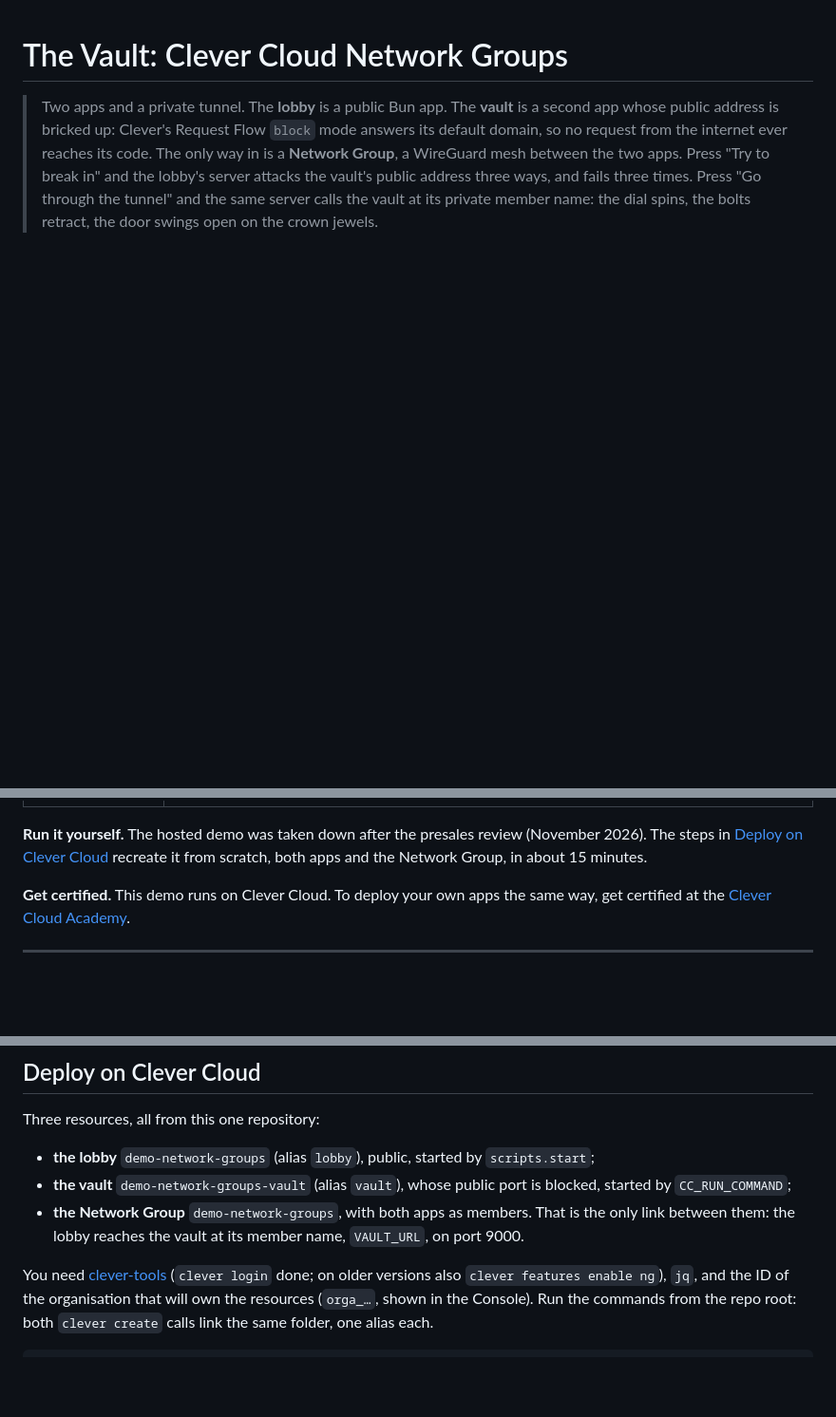
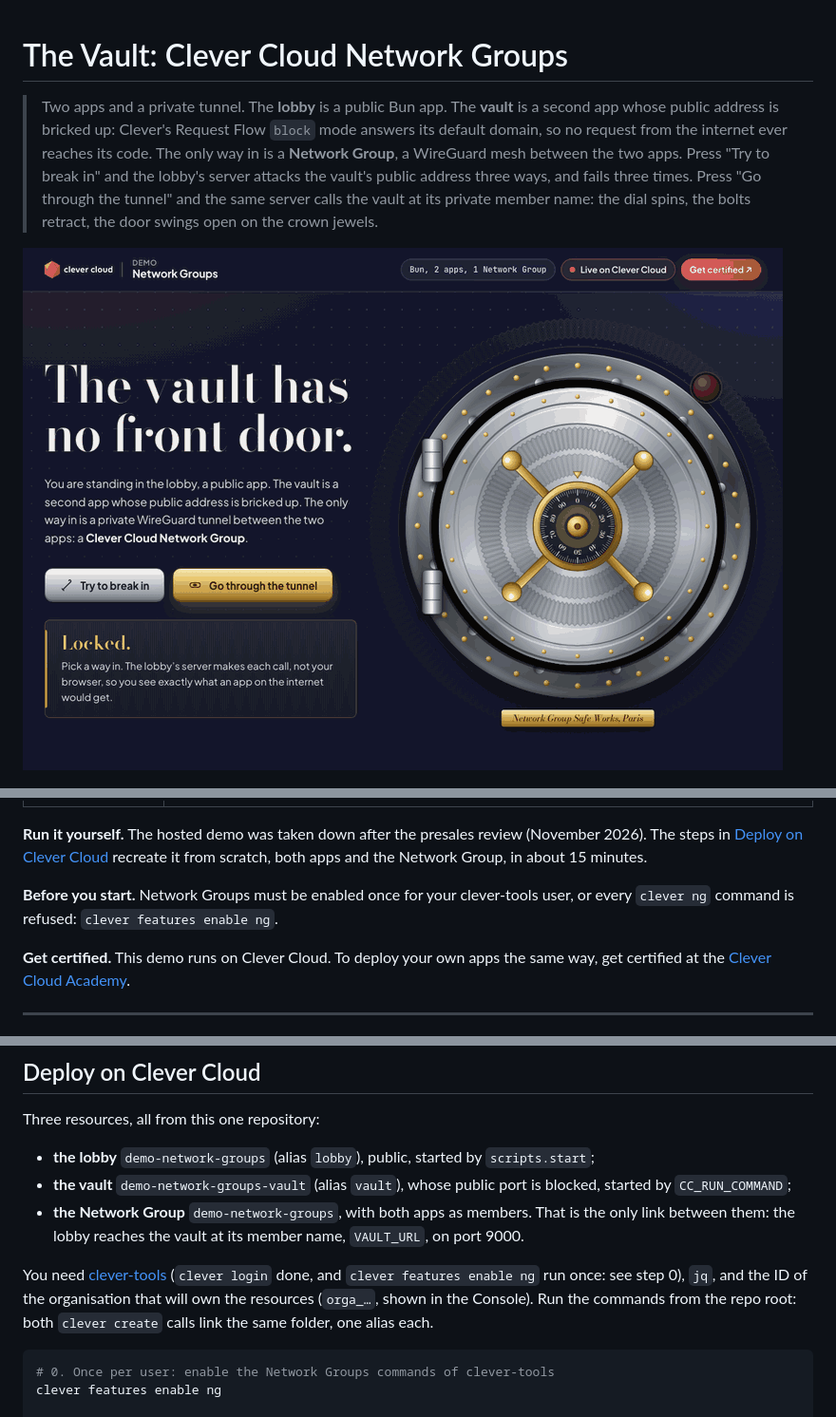
Before and after one commit to Vitiosum/demo-network-groups, a Markdown page: README.md, 3 parts joined by grey strips. Shown at 95% size. GitHub-like rendering; pictures changed too: docs/tour.gif (added); blank space fills up the shorter version.

Commit message:
Add a 10-second animated tour to the README
Co-Authored-By: Claude Fable 5.2 <noreply@anthropic.com>

````diff
--- a/README.md
+++ b/README.md
@@ -1,6 +1,8 @@
 # The Vault: Clever Cloud Network Groups
 
 > Two apps and a private tunnel. The **lobby** is a public Bun app. The **vault** is a second app whose public address is bricked up: Clever's Request Flow `block` mode answers its default domain, so no request from the internet ever reaches its code. The only way in is a **Network Group**, a WireGuard mesh between the two apps. Press "Try to break in" and the lobby's server attacks the vault's public address three ways, and fails three times. Press "Go through the tunnel" and the same server calls the vault at its private member name: the dial spins, the bolts retract, the door swings open on the crown jewels.
+
+![Both apps run locally (local mode, the lobby calls the vault over loopback): "Go through the tunnel" is pressed, the dial spins and the vault door opens on the gold, then closes](docs/tour.gif)
 
 ![The vault door open after a trip through the Network Group](docs/screenshot-desktop.png)
 
@@ -9,6 +11,8 @@
 | <img src="docs/screenshot-phone.png" alt="Phone layout" width="300"> | Every value on the page is live: the Network Group id, both members' private names and WireGuard addresses, the DNS / tunnel / vault timings of the last trip, the vault's own door ledger, and the guard's logbook of every request the lobby sent. |
 
 **Run it yourself.** The hosted demo was taken down after the presales review (November 2026). The steps in [Deploy on Clever Cloud](#deploy-on-clever-cloud) recreate it from scratch, both apps and the Network Group, in about 15 minutes.
+
+**Before you start.** Network Groups must be enabled once for your clever-tools user, or every `clever ng` command is refused: `clever features enable ng`.
 
 **Get certified.** This demo runs on Clever Cloud. To deploy your own apps the same way, get certified at the [Clever Cloud Academy](https://academy.clever.cloud/).
 
@@ -41,9 +45,12 @@ Three resources, all from this one repository:
 - **the vault** `demo-network-groups-vault` (alias `vault`), whose public port is blocked, started by `CC_RUN_COMMAND`;
 - **the Network Group** `demo-network-groups`, with both apps as members. That is the only link between them: the lobby reaches the vault at its member name, `VAULT_URL`, on port 9000.
 
-You need [clever-tools](https://www.clever.cloud/developers/doc/cli/) (`clever login` done; on older versions also `clever features enable ng`), `jq`, and the ID of the organisation that will own the resources (`orga_…`, shown in the Console). Run the commands from the repo root: both `clever create` calls link the same folder, one alias each.
+You need [clever-tools](https://www.clever.cloud/developers/doc/cli/) (`clever login` done, and `clever features enable ng` run once: see step 0), `jq`, and the ID of the organisation that will own the resources (`orga_…`, shown in the Console). Run the commands from the repo root: both `clever create` calls link the same folder, one alias each.
 
 ```bash
+# 0. Once per user: enable the Network Groups commands of clever-tools
+clever features enable ng
+
 # 1. The two apps and their size
 clever create --type node demo-network-groups --alias lobby --org <org_id> --region par
 clever create --type node demo-network-groups-vault --alias vault --org <org_id> --region par
````
